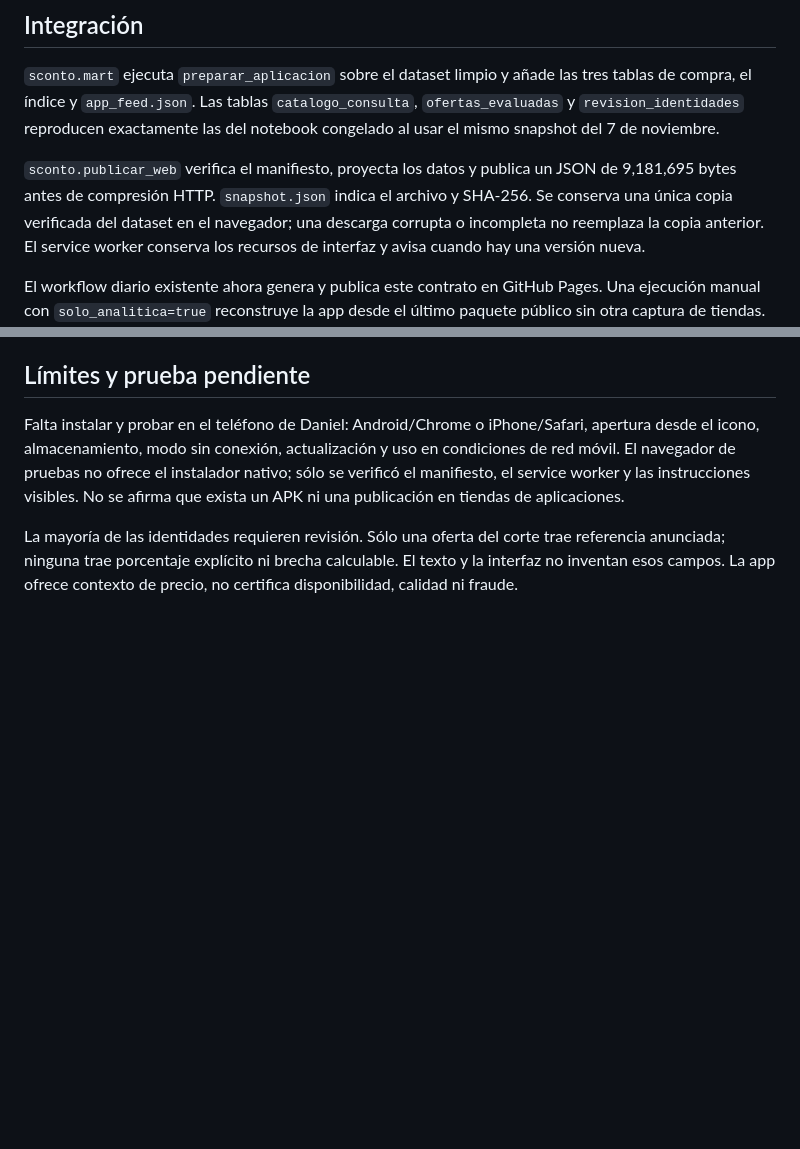
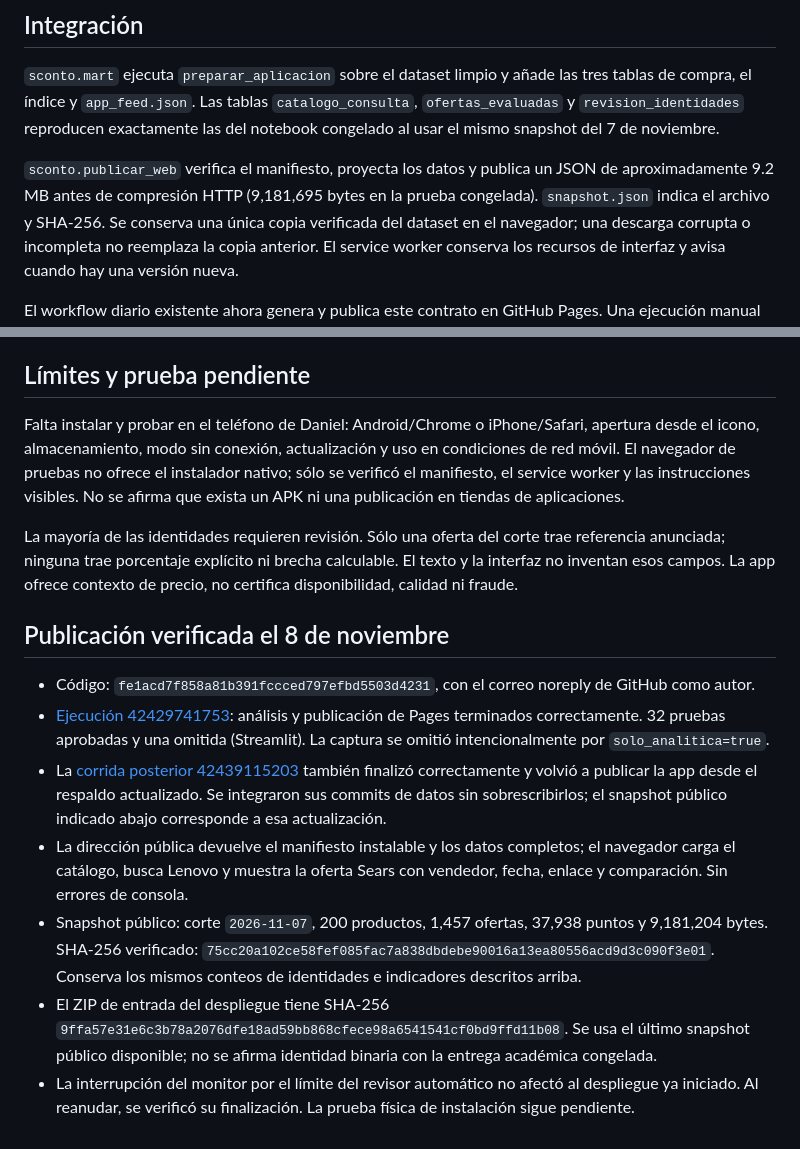
Before and after one commit to d1512pb/sconto-reale-o-falso, a Markdown page: reports/app_movil_2026-11-07.md, 2 parts joined by grey strips. GitHub-like rendering; blank space fills up the shorter version.

Commit message:
Document verified mobile app deployment and remaining phone check

```diff
--- a/reports/app_movil_2026-11-07.md
+++ b/reports/app_movil_2026-11-07.md
@@ -23,8 +23,8 @@ https://d1512pb.github.io/sconto-reale-o-falso/. No requiere cuentas de usuario
 el índice y `app_feed.json`. Las tablas `catalogo_consulta`, `ofertas_evaluadas` y `revision_identidades`
 reproducen exactamente las del notebook congelado al usar el mismo snapshot del 7 de noviembre.
 
-`sconto.publicar_web` verifica el manifiesto, proyecta los datos y publica un JSON de 9,181,695 bytes
-antes de compresión HTTP. `snapshot.json` indica el archivo y SHA-256. Se conserva una única copia
+`sconto.publicar_web` verifica el manifiesto, proyecta los datos y publica un JSON de aproximadamente 9.2 MB
+antes de compresión HTTP (9,181,695 bytes en la prueba congelada). `snapshot.json` indica el archivo y SHA-256. Se conserva una única copia
 verificada del dataset en el navegador; una descarga corrupta o incompleta no reemplaza la copia anterior.
 El service worker conserva los recursos de interfaz y avisa cuando hay una versión nueva.
 
@@ -54,3 +54,23 @@ No se afirma que exista un APK ni una publicación en tiendas de aplicaciones.
 La mayoría de las identidades requieren revisión. Sólo una oferta del corte trae referencia anunciada;
 ninguna trae porcentaje explícito ni brecha calculable. El texto y la interfaz no inventan esos campos.
 La app ofrece contexto de precio, no certifica disponibilidad, calidad ni fraude.
+
+## Publicación verificada el 8 de noviembre
+
+- Código: `fe1acd7f858a81b391fccced797efbd5503d4231`, con el correo noreply de GitHub como autor.
+- [Ejecución 42429741753](https://github.com/d1512pb/sconto-reale-o-falso/actions/runs/42429741753):
+  análisis y publicación de Pages terminados correctamente. 32 pruebas aprobadas y una omitida (Streamlit).
+  La captura se omitió intencionalmente por `solo_analitica=true`.
+- La [corrida posterior 42439115203](https://github.com/d1512pb/sconto-reale-o-falso/actions/runs/42439115203)
+  también finalizó correctamente y volvió a publicar la app desde el respaldo actualizado. Se integraron sus
+  commits de datos sin sobrescribirlos; el snapshot público indicado abajo corresponde a esa actualización.
+- La dirección pública devuelve el manifiesto instalable y los datos completos; el navegador carga el catálogo,
+  busca Lenovo y muestra la oferta Sears con vendedor, fecha, enlace y comparación. Sin errores de consola.
+- Snapshot público: corte `2026-11-07`, 200 productos, 1,457 ofertas, 37,938 puntos y 9,181,204 bytes.
+  SHA-256 verificado: `75cc20a102ce58fef085fac7a838dbdebe90016a13ea80556acd9d3c090f3e01`.
+  Conserva los mismos conteos de identidades e indicadores descritos arriba.
+- El ZIP de entrada del despliegue tiene SHA-256
+  `9ffa57e31e6c3b78a2076dfe18ad59bb868cfece98a6541541cf0bd9ffd11b08`.
+  Se usa el último snapshot público disponible; no se afirma identidad binaria con la entrega académica congelada.
+- La interrupción del monitor por el límite del revisor automático no afectó al despliegue ya iniciado.
+  Al reanudar, se verificó su finalización. La prueba física de instalación sigue pendiente.
```
